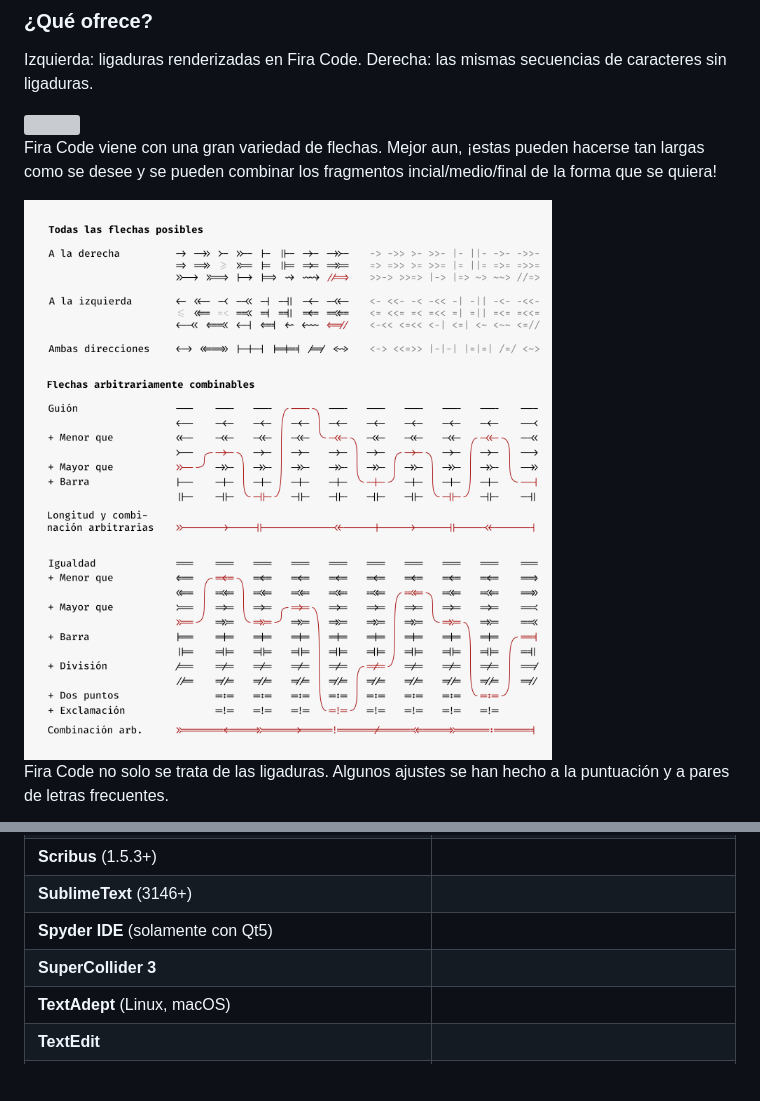
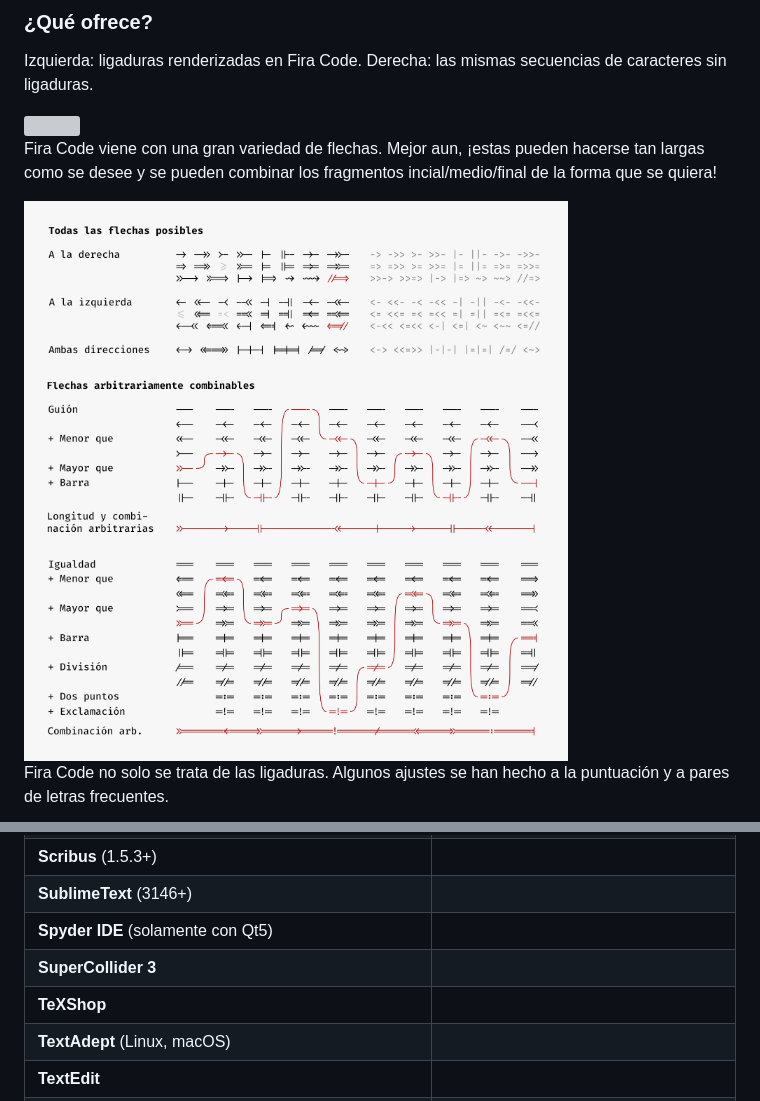
Before and after one commit to tonsky/FiraCode, a Markdown page: LEEME.md, 2 parts joined by grey strips. GitHub-like rendering; pictures changed too: extras/arrows_es.png; blank space fills up the shorter version; grey boxes are pictures that could not be loaded.

```diff
--- a/LEEME.md
+++ b/LEEME.md
@@ -129,6 +129,7 @@ La covertura del estándar Unicode hace de Fira Code una gran elección para la
 | **SublimeText** (3146+) |
 | **Spyder IDE** (solamente con Qt5) |
 | **SuperCollider 3** |
+| **TeXShop** |
 | **TextAdept** (Linux, macOS) |
 | **TextEdit** |
 | **TextMate 2** |
```
Also changed, not shown: extras/character_variants_es.png.
